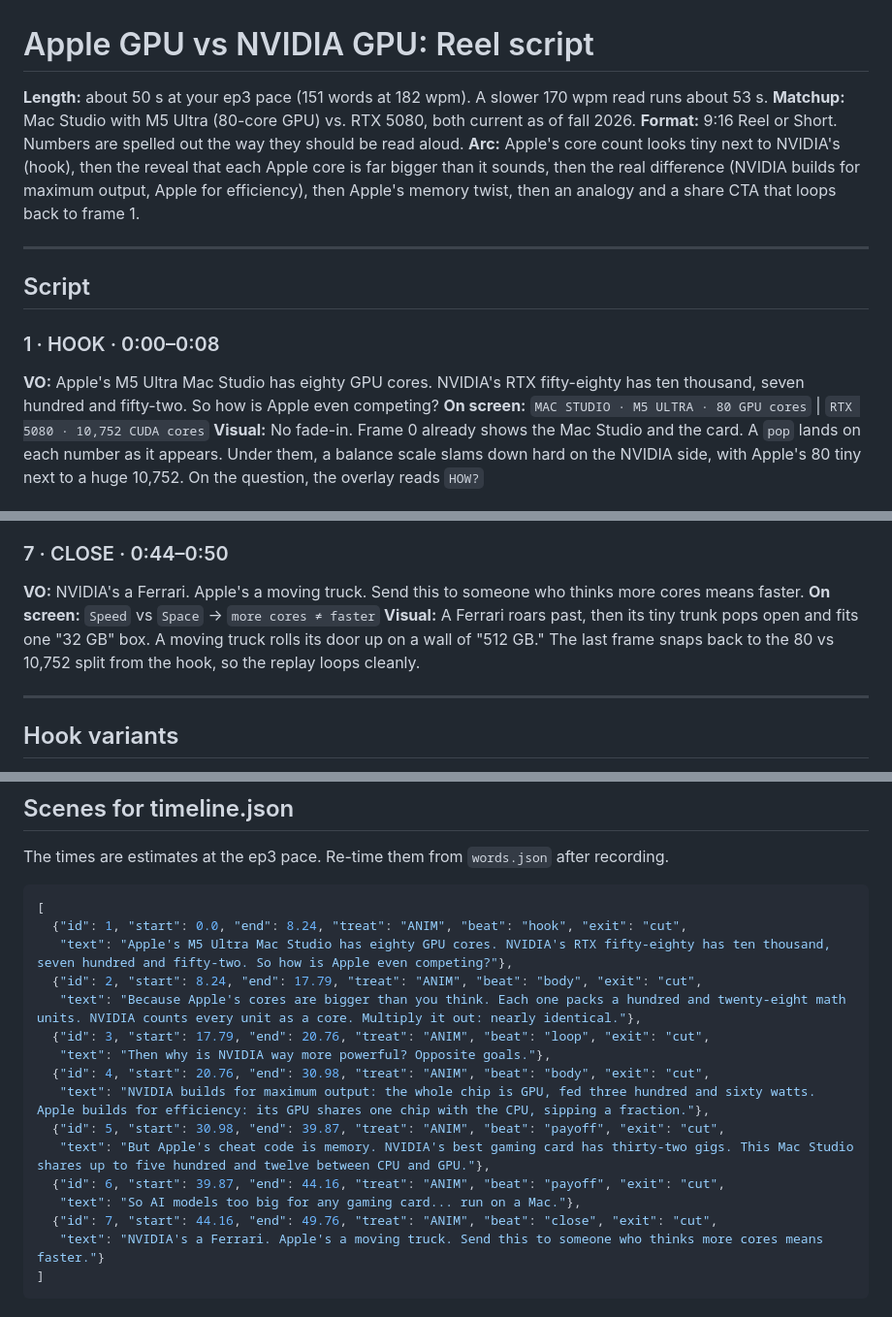
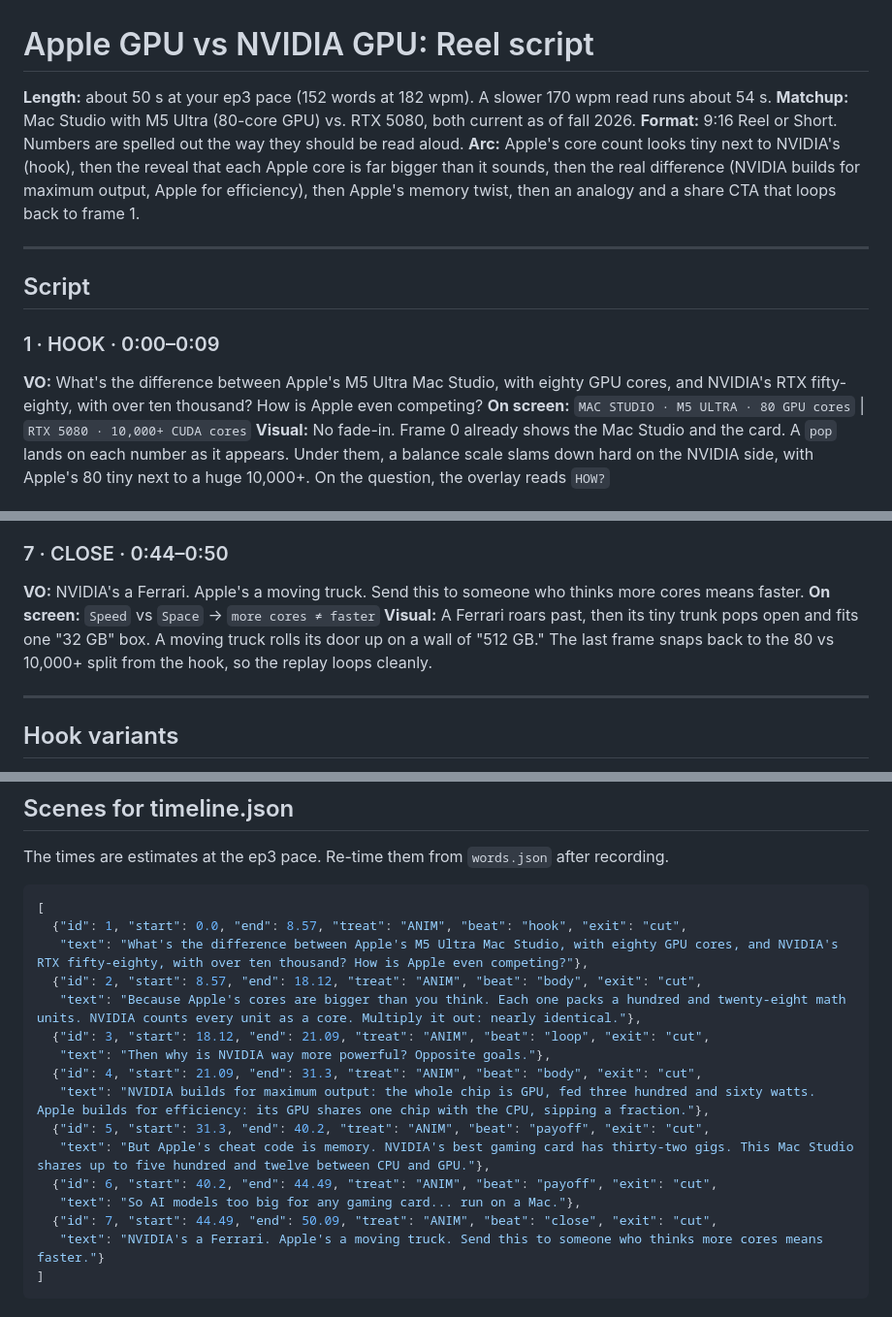
Before and after one commit to Ratneshpatil33/claude-cloud, a Markdown page: apple-vs-nvidia-gpu/script.md, 3 parts joined by grey strips. Shown at 97% size. Drawn GitHub-style.

Commit message:
Open the reel with a "what's the difference" question
The hook now asks what separates the 80-core M5 Ultra Mac Studio from
the RTX 5080's "over ten thousand" cores, and how Apple is even
competing. The voiceover no longer reads out the exact count, and the
hook and closing frame show it as 10,000+.

Co-Authored-By: Claude Opus 5.5 <noreply@anthropic.com>
Claude-Session: https://claude.ai/code/session_01XSoj7TNEBN4UhvRgQPwAcM

````diff
--- a/apple-vs-nvidia-gpu/script.md
+++ b/apple-vs-nvidia-gpu/script.md
@@ -1,6 +1,6 @@
 # Apple GPU vs NVIDIA GPU: Reel script
 
-**Length:** about 50 s at your ep3 pace (151 words at 182 wpm). A slower 170 wpm read runs about 53 s.
+**Length:** about 50 s at your ep3 pace (152 words at 182 wpm). A slower 170 wpm read runs about 54 s.
 **Matchup:** Mac Studio with M5 Ultra (80-core GPU) vs. RTX 5080, both current as of fall 2026.
 **Format:** 9:16 Reel or Short. Numbers are spelled out the way they should be read aloud.
 **Arc:** Apple's core count looks tiny next to NVIDIA's (hook), then the reveal that each Apple core is far bigger than it sounds, then the real difference (NVIDIA builds for maximum output, Apple for efficiency), then Apple's memory twist, then an analogy and a share CTA that loops back to frame 1.
@@ -9,8 +9,8 @@
 
 ## Script
 
-### 1 · HOOK · 0:00–0:08
-**VO:** Apple's M5 Ultra Mac Studio has eighty GPU cores. NVIDIA's RTX fifty-eighty has ten thousand, seven hundred and fifty-two. So how is Apple even competing?
-**On screen:** `MAC STUDIO · M5 ULTRA · 80 GPU cores` | `RTX 5080 · 10,752 CUDA cores`
-**Visual:** No fade-in. Frame 0 already shows the Mac Studio and the card. A `pop` lands on each number as it appears. Under them, a balance scale slams down hard on the NVIDIA side, with Apple's 80 tiny next to a huge 10,752. On the question, the overlay reads `HOW?`
+### 1 · HOOK · 0:00–0:09
+**VO:** What's the difference between Apple's M5 Ultra Mac Studio, with eighty GPU cores, and NVIDIA's RTX fifty-eighty, with over ten thousand? How is Apple even competing?
+**On screen:** `MAC STUDIO · M5 ULTRA · 80 GPU cores` | `RTX 5080 · 10,000+ CUDA cores`
+**Visual:** No fade-in. Frame 0 already shows the Mac Studio and the card. A `pop` lands on each number as it appears. Under them, a balance scale slams down hard on the NVIDIA side, with Apple's 80 tiny next to a huge 10,000+. On the question, the overlay reads `HOW?`
 
@@ -42,7 +42,7 @@
 ### 7 · CLOSE · 0:44–0:50
 **VO:** NVIDIA's a Ferrari. Apple's a moving truck. Send this to someone who thinks more cores means faster.
 **On screen:** `Speed` vs `Space` → `more cores ≠ faster`
-**Visual:** A Ferrari roars past, then its tiny trunk pops open and fits one "32 GB" box. A moving truck rolls its door up on a wall of "512 GB." The last frame snaps back to the 80 vs 10,752 split from the hook, so the replay loops cleanly.
+**Visual:** A Ferrari roars past, then its tiny trunk pops open and fits one "32 GB" box. A moving truck rolls its door up on a wall of "512 GB." The last frame snaps back to the 80 vs 10,000+ split from the hook, so the replay loops cleanly.
 
 
 ---
@@ -93,19 +93,19 @@ The times are estimates at the ep3 pace. Re-time them from `words.json` after re
 
 ```json
 [
-  {"id": 1, "start": 0.0, "end": 8.24, "treat": "ANIM", "beat": "hook", "exit": "cut",
-   "text": "Apple's M5 Ultra Mac Studio has eighty GPU cores. NVIDIA's RTX fifty-eighty has ten thousand, seven hundred and fifty-two. So how is Apple even competing?"},
-  {"id": 2, "start": 8.24, "end": 17.79, "treat": "ANIM", "beat": "body", "exit": "cut",
+  {"id": 1, "start": 0.0, "end": 8.57, "treat": "ANIM", "beat": "hook", "exit": "cut",
+   "text": "What's the difference between Apple's M5 Ultra Mac Studio, with eighty GPU cores, and NVIDIA's RTX fifty-eighty, with over ten thousand? How is Apple even competing?"},
+  {"id": 2, "start": 8.57, "end": 18.12, "treat": "ANIM", "beat": "body", "exit": "cut",
    "text": "Because Apple's cores are bigger than you think. Each one packs a hundred and twenty-eight math units. NVIDIA counts every unit as a core. Multiply it out: nearly identical."},
-  {"id": 3, "start": 17.79, "end": 20.76, "treat": "ANIM", "beat": "loop", "exit": "cut",
+  {"id": 3, "start": 18.12, "end": 21.09, "treat": "ANIM", "beat": "loop", "exit": "cut",
    "text": "Then why is NVIDIA way more powerful? Opposite goals."},
-  {"id": 4, "start": 20.76, "end": 30.98, "treat": "ANIM", "beat": "body", "exit": "cut",
+  {"id": 4, "start": 21.09, "end": 31.3, "treat": "ANIM", "beat": "body", "exit": "cut",
    "text": "NVIDIA builds for maximum output: the whole chip is GPU, fed three hundred and sixty watts. Apple builds for efficiency: its GPU shares one chip with the CPU, sipping a fraction."},
-  {"id": 5, "start": 30.98, "end": 39.87, "treat": "ANIM", "beat": "payoff", "exit": "cut",
+  {"id": 5, "start": 31.3, "end": 40.2, "treat": "ANIM", "beat": "payoff", "exit": "cut",
    "text": "But Apple's cheat code is memory. NVIDIA's best gaming card has thirty-two gigs. This Mac Studio shares up to five hundred and twelve between CPU and GPU."},
-  {"id": 6, "start": 39.87, "end": 44.16, "treat": "ANIM", "beat": "payoff", "exit": "cut",
+  {"id": 6, "start": 40.2, "end": 44.49, "treat": "ANIM", "beat": "payoff", "exit": "cut",
    "text": "So AI models too big for any gaming card... run on a Mac."},
-  {"id": 7, "start": 44.16, "end": 49.76, "treat": "ANIM", "beat": "close", "exit": "cut",
+  {"id": 7, "start": 44.49, "end": 50.09, "treat": "ANIM", "beat": "close", "exit": "cut",
    "text": "NVIDIA's a Ferrari. Apple's a moving truck. Send this to someone who thinks more cores means faster."}
 ]
 ```
````
Also changed, not shown: other parts of apple-vs-nvidia-gpu/script.md (+1 -1 lines).
